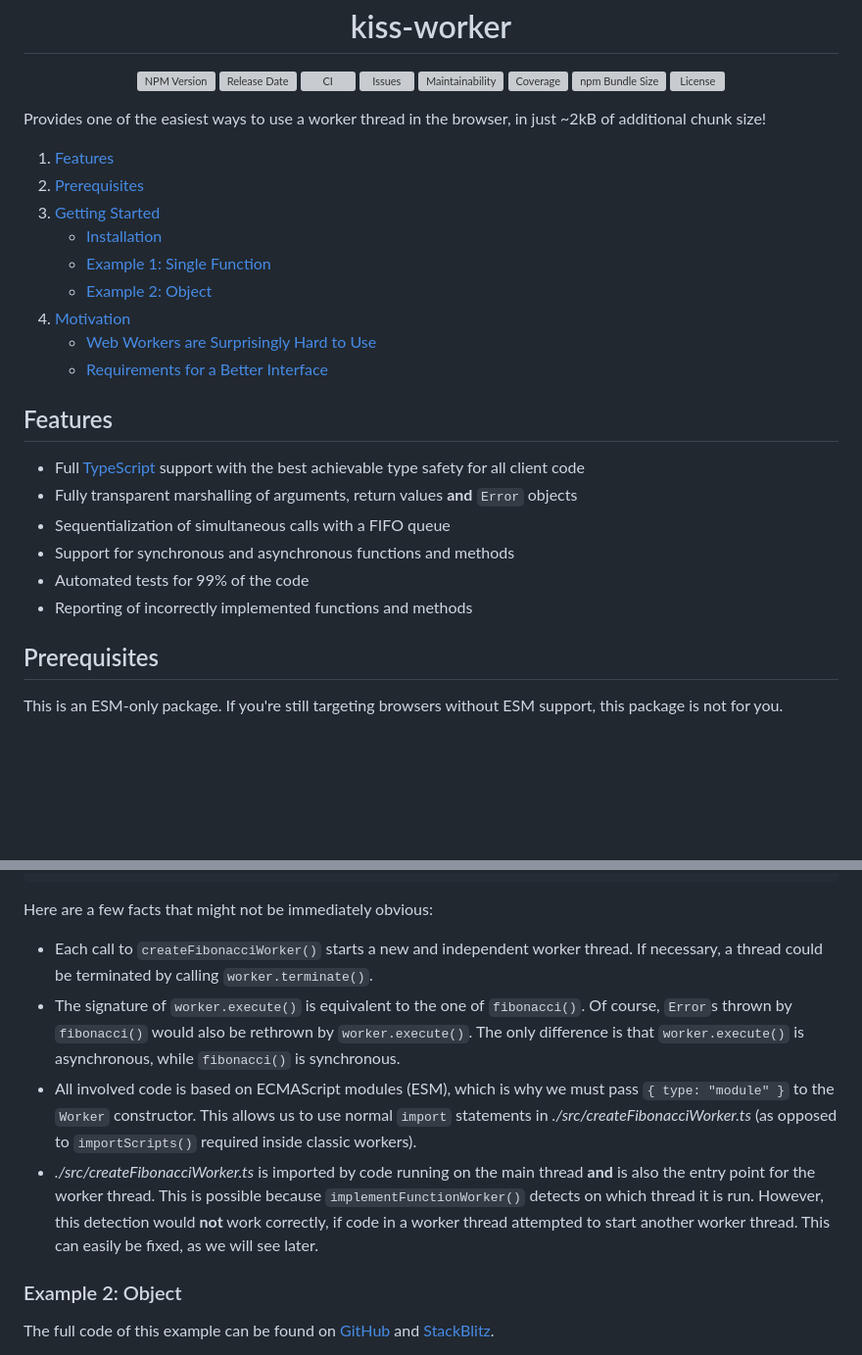
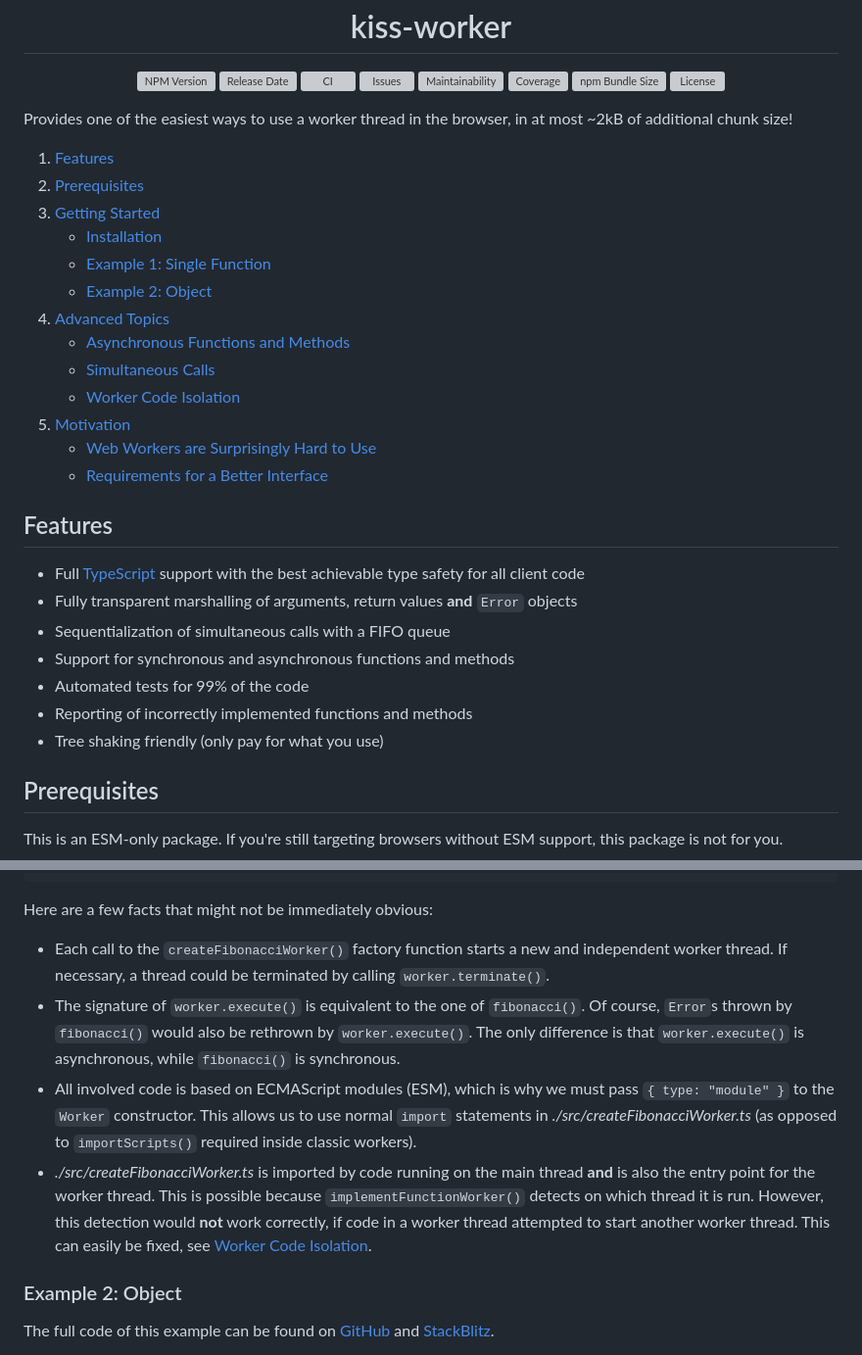
Before and after one commit to andreashuber69/kiss-worker, a Markdown page: README.md, 2 parts joined by grey strips. Shown at 98% size. GitHub-like rendering; blank space fills up the shorter version; grey boxes are pictures that could not be loaded.

```diff
--- a/README.md
+++ b/README.md
@@ -28,7 +28,7 @@
   </a>
 </p>
 
-Provides one of the easiest ways to use a worker thread in the browser, in just ~2kB of additional chunk size!
+Provides one of the easiest ways to use a worker thread in the browser, in at most ~2kB of additional chunk size!
 
 1. [Features](#features)
 1. [Prerequisites](#prerequisites)
@@ -36,6 +36,10 @@ Provides one of the easiest ways to use a worker thread in the browser, in just
    - [Installation](#installation)
    - [Example 1: Single Function](#example-1-single-function)
    - [Example 2: Object](#example-2-object)
+1. [Advanced Topics](#advanced-topics)
+   - [Asynchronous Functions and Methods](#asynchronous-functions-and-methods)
+   - [Simultaneous Calls](#simultaneous-calls)
+   - [Worker Code Isolation](#worker-code-isolation)
 1. [Motivation](#motivation)
    - [Web Workers are Surprisingly Hard to Use](#web-workers-are-surprisingly-hard-to-use)
    - [Requirements for a Better Interface](#requirements-for-a-better-interface)
@@ -48,6 +52,7 @@ Provides one of the easiest ways to use a worker thread in the browser, in just
 - Support for synchronous and asynchronous functions and methods
 - Automated tests for 99% of the code
 - Reporting of incorrectly implemented functions and methods
+- Tree shaking friendly (only pay for what you use)
 
 ## Prerequisites
 
@@ -106,8 +111,8 @@ if (element) {
 
 Here are a few facts that might not be immediately obvious:
 
-- Each call to `createFibonacciWorker()` starts a new and independent worker thread. If necessary, a thread could be
-  terminated by calling `worker.terminate()`.
+- Each call to the `createFibonacciWorker()` factory function starts a new and independent worker thread. If necessary,
+  a thread could be terminated by calling `worker.terminate()`.
 - The signature of `worker.execute()` is equivalent to the one of `fibonacci()`. Of course, `Error`s thrown by
   `fibonacci()` would also be rethrown by `worker.execute()`. The only difference is that `worker.execute()` is
   asynchronous, while `fibonacci()` is synchronous.
@@ -117,7 +122,7 @@ Here are a few facts that might not be immediately obvious:
 - *./src/createFibonacciWorker.ts* is imported by code running on the main thread **and** is also the entry point for
   the worker thread. This is possible because `implementFunctionWorker()` detects on which thread it is run. However,
   this detection would **not** work correctly, if code in a worker thread attempted to start another worker thread. This
-  can easily be fixed, as we will see later.
+  can easily be fixed, see [Worker Code Isolation](#worker-code-isolation).
 
 ### Example 2: Object
 
```
Also changed, not shown: other parts of README.md (+58 -11 lines).
